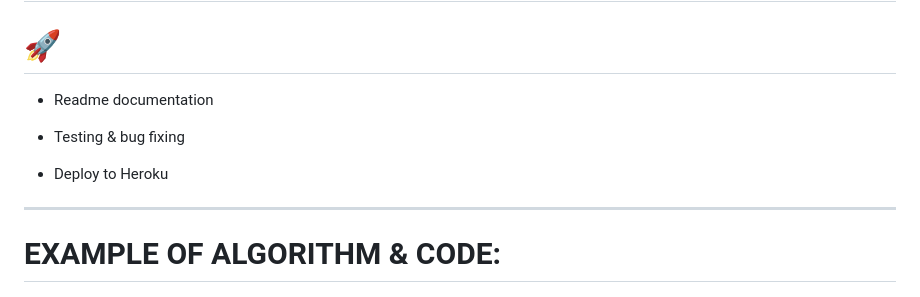
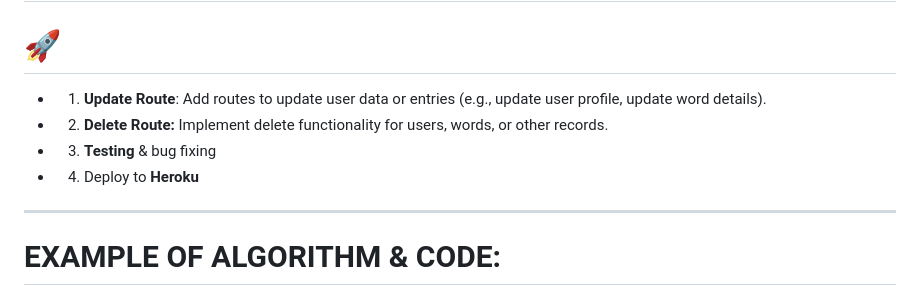
Before and after one commit to ToniEstarlich/Nihongo-Quest, a Markdown page: README.md, the part around the change. GitHub-like rendering.

Commit message:
add new documentation

```diff
--- a/README.md
+++ b/README.md
@@ -417,11 +417,13 @@ if __name__ == '__main__':
 ##  Next Steps
 # 🚀
 
-- Readme documentation
+- 1. **Update Route**: Add routes to update user data or entries (e.g., update user profile, update word details).
 
-- Testing & bug fixing
+- 2. **Delete Route:** Implement delete functionality for users, words, or other records.
 
-- Deploy to Heroku
+- 3. **Testing** & bug fixing
+
+- 4.  Deploy to **Heroku**
 
 ---
 # EXAMPLE OF ALGORITHM & CODE:
```
